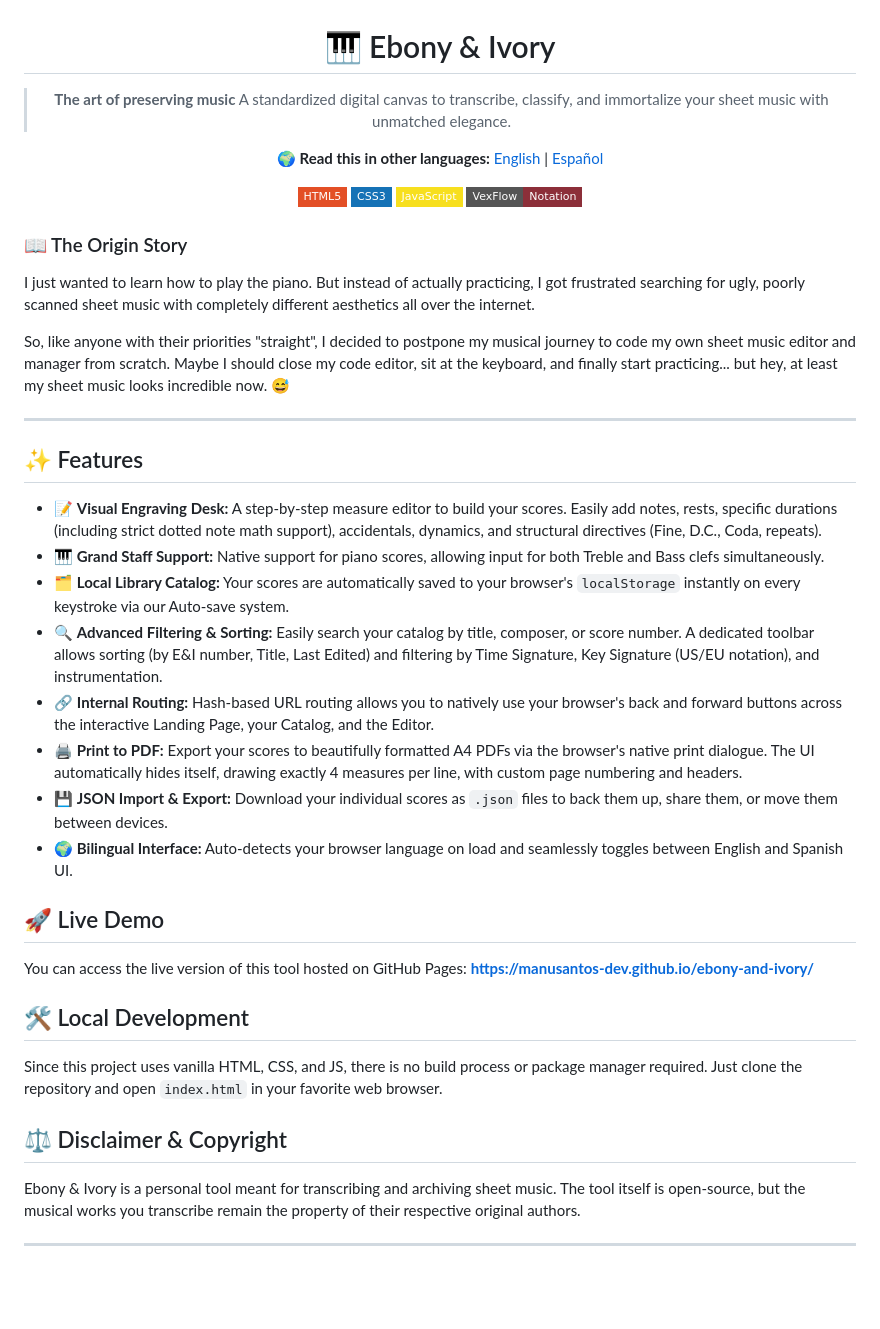
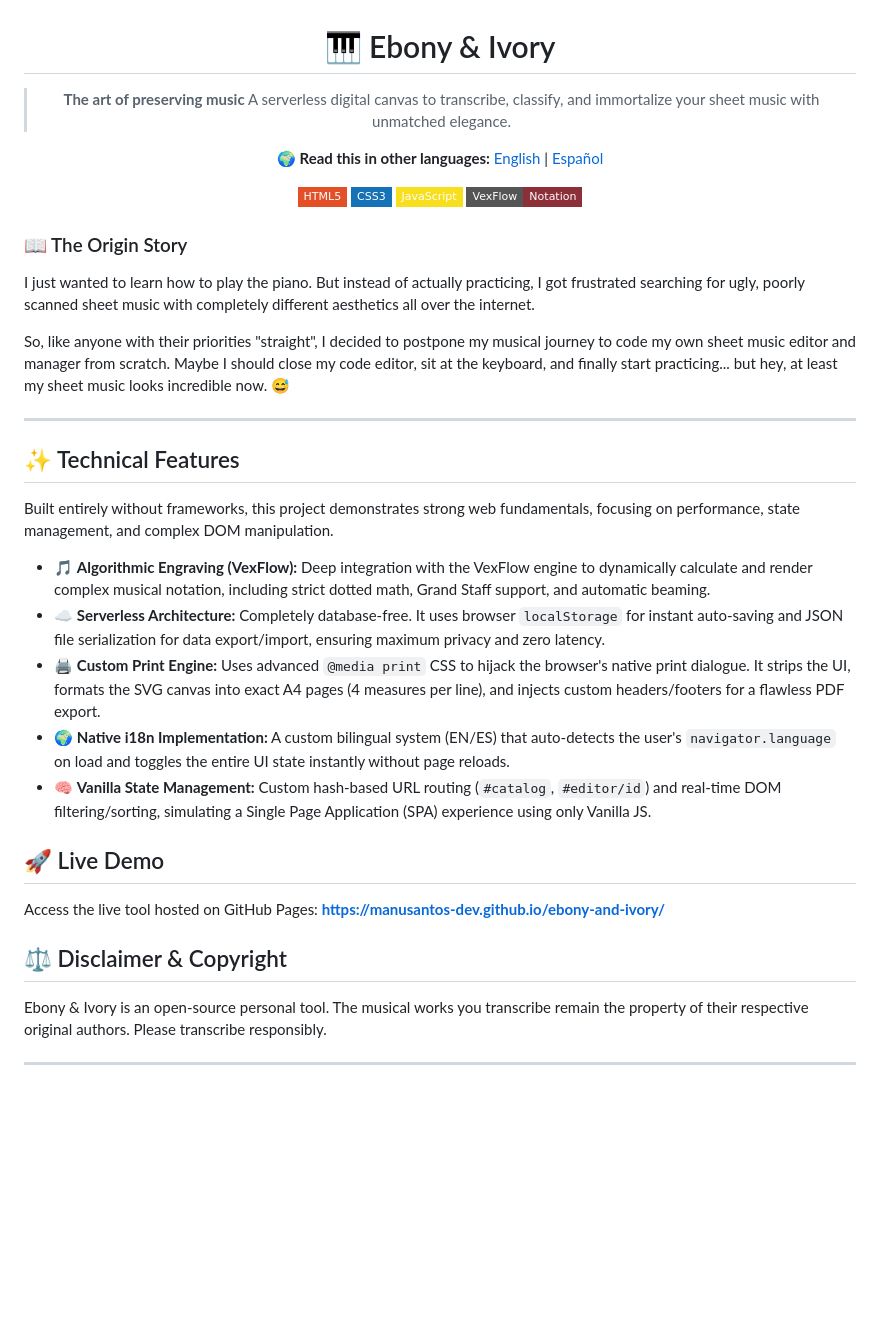
Before and after one commit to manusantos-dev/ebony-and-ivory, a Markdown page: README.md, the part around one of its changes. GitHub-like rendering; badges without logos; blank space fills up the shorter version.

```diff
--- a/README.md
+++ b/README.md
@@ -3,7 +3,7 @@
 # <a name="english"></a> 🎹 Ebony & Ivory
 
 > **The art of preserving music**
-> A standardized digital canvas to transcribe, classify, and immortalize your sheet music with unmatched elegance.
+> A serverless digital canvas to transcribe, classify, and immortalize your sheet music with unmatched elegance.
 
 🌍 **Read this in other languages:** [English](#english) | [Español](#español)
 
@@ -21,29 +21,24 @@ So, like anyone with their priorities "straight", I decided to postpone my music
 
 ---
 
-## ✨ Features
+## ✨ Technical Features
 
-* 📝 **Visual Engraving Desk:** A step-by-step measure editor to build your scores. Easily add notes, rests, specific durations (including strict dotted note math support), accidentals, dynamics, and structural directives (Fine, D.C., Coda, repeats).
-* 🎹 **Grand Staff Support:** Native support for piano scores, allowing input for both Treble and Bass clefs simultaneously.
-* 🗂️ **Local Library Catalog:** Your scores are automatically saved to your browser's `localStorage` instantly on every keystroke via our Auto-save system.
-* 🔍 **Advanced Filtering & Sorting:** Easily search your catalog by title, composer, or score number. A dedicated toolbar allows sorting (by E&I number, Title, Last Edited) and filtering by Time Signature, Key Signature (US/EU notation), and instrumentation.
-* 🔗 **Internal Routing:** Hash-based URL routing allows you to natively use your browser's back and forward buttons across the interactive Landing Page, your Catalog, and the Editor.
-* 🖨️ **Print to PDF:** Export your scores to beautifully formatted A4 PDFs via the browser's native print dialogue. The UI automatically hides itself, drawing exactly 4 measures per line, with custom page numbering and headers.
-* 💾 **JSON Import & Export:** Download your individual scores as `.json` files to back them up, share them, or move them between devices.
-* 🌍 **Bilingual Interface:** Auto-detects your browser language on load and seamlessly toggles between English and Spanish UI.
+Built entirely without frameworks, this project demonstrates strong web fundamentals, focusing on performance, state management, and complex DOM manipulation.
+
+* 🎵 **Algorithmic Engraving (VexFlow):** Deep integration with the VexFlow engine to dynamically calculate and render complex musical notation, including strict dotted math, Grand Staff support, and automatic beaming.
+* ☁️ **Serverless Architecture:** Completely database-free. It uses browser `localStorage` for instant auto-saving and JSON file serialization for data export/import, ensuring maximum privacy and zero latency.
+* 🖨️ **Custom Print Engine:** Uses advanced `@media print` CSS to hijack the browser's native print dialogue. It strips the UI, formats the SVG canvas into exact A4 pages (4 measures per line), and injects custom headers/footers for a flawless PDF export.
+* 🌍 **Native i18n Implementation:** A custom bilingual system (EN/ES) that auto-detects the user's `navigator.language` on load and toggles the entire UI state instantly without page reloads.
+* 🧠 **Vanilla State Management:** Custom hash-based URL routing (`#catalog`, `#editor/id`) and real-time DOM filtering/sorting, simulating a Single Page Application (SPA) experience using only Vanilla JS.
 
 ## 🚀 Live Demo
 
-You can access the live version of this tool hosted on GitHub Pages:
+Access the live tool hosted on GitHub Pages:
 **https://manusantos-dev.github.io/ebony-and-ivory/**
-
-## 🛠️ Local Development
-
-Since this project uses vanilla HTML, CSS, and JS, there is no build process or package manager required. Just clone the repository and open `index.html` in your favorite web browser.
 
 ## ⚖️ Disclaimer & Copyright
 
-Ebony & Ivory is a personal tool meant for transcribing and archiving sheet music. The tool itself is open-source, but the musical works you transcribe remain the property of their respective original authors.
+Ebony & Ivory is an open-source personal tool. The musical works you transcribe remain the property of their respective original authors. Please transcribe responsibly.
 
 ---
 <br><br><br>
```
Also changed, not shown: other parts of README.md (+10 -15 lines).
